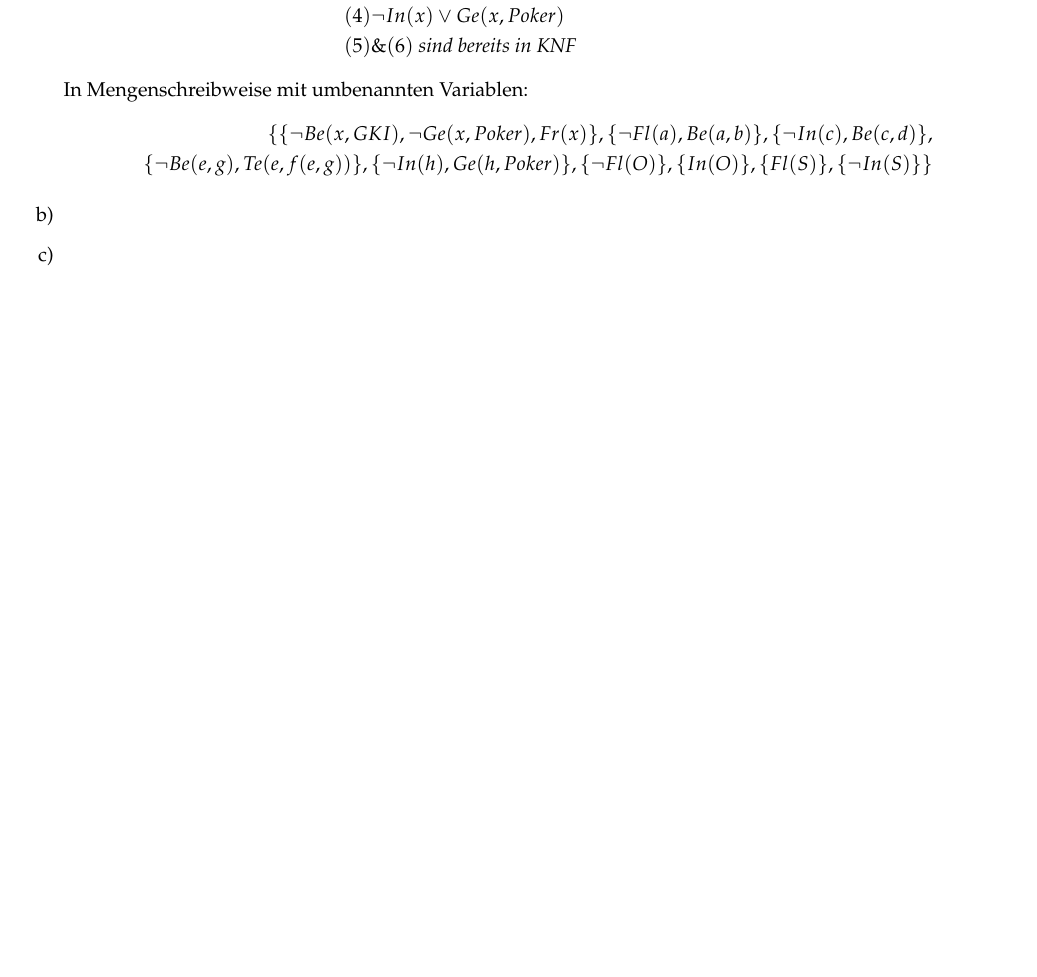
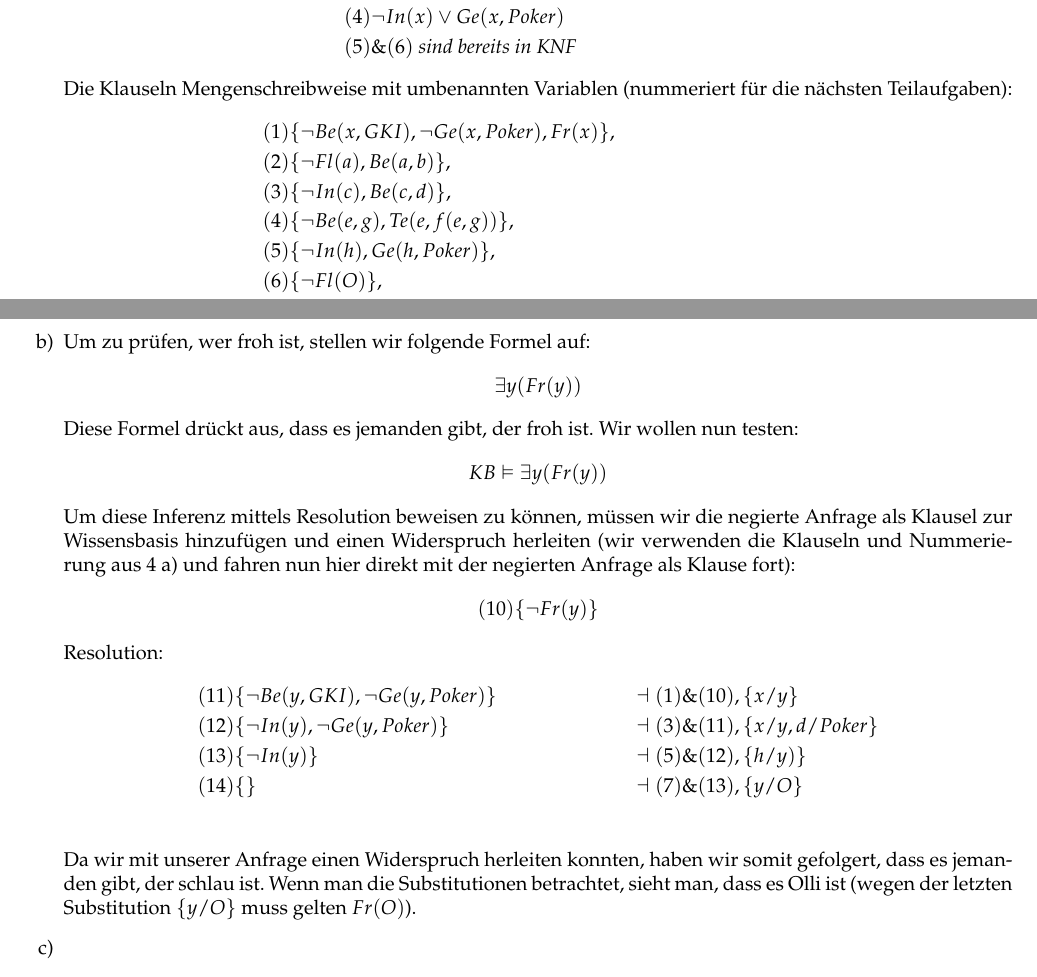
Before and after one commit to TN1ck/GKI, a LaTeX document (ha3/ha3.tex): part of page 2 of 3 before the commit and two parts of pages 2 and 3 of 3 after it, the two joined at a grey line, cut so that both start at the same text, the shorter picture padded with empty space. Compiled offline with pdfLaTeX.

Commit message:
added 4 b)

```diff
--- a/ha3/ha3.tex
+++ b/ha3/ha3.tex
@@ -152,12 +152,39 @@ Die Formeln in KNF:
 &(4) \lnot In(x) \lor Ge(x, Poker)\\
 &(5) \& (6) \textit{ sind bereits in KNF}
 \end{align*}
-In Mengenschreibweise mit umbenannten Variablen:
+Die Klauseln Mengenschreibweise mit umbenannten Variablen (nummeriert für die nächsten Teilaufgaben):
 \begin{align*}
-\{\{\lnot Be(x, GKI), \lnot Ge(x,Poker) , Fr(x) \} , \{\lnot Fl(a), Be(a,b)\}, \{ \lnot In(c), Be(c,d)\} ,\\ \{\lnot Be(e,g), Te(e,f(e,g))\},\{\lnot In(h), Ge(h, Poker)\}, \{\lnot Fl(O)\}, \{In(O)\}, \{Fl(S)\}, \{\lnot In(S)\}\}
+(1) &\{\lnot Be(x, GKI), \lnot Ge(x,Poker) , Fr(x) \},&\\
+(2) &\{\lnot Fl(a), Be(a,b)\},\\
+(3) &\{ \lnot In(c), Be(c,d)\},\\
+(4) &\{\lnot Be(e,g), Te(e,f(e,g))\},\\
+(5) &\{\lnot In(h), Ge(h, Poker)\},\\
+(6) &\{\lnot Fl(O)\},\\
+(7) &\{In(O)\},\\
+(8) &\{Fl(S)\},\\
+(9) &\{\lnot In(S)\}
 \end{align*}
     \item
-
+Um zu prüfen, wer froh ist, stellen wir folgende Formel auf:
+\begin{align*}
+\exists y(Fr(y))
+\end{align*}
+Diese Formel drückt aus, dass es jemanden gibt, der froh ist. Wir wollen nun testen:
+\begin{align*}
+KB \vDash \exists y (Fr(y))
+\end{align*}
+Um diese Inferenz mittels Resolution beweisen zu können, müssen wir die negierte Anfrage als Klausel zur Wissensbasis hinzufügen und einen Widerspruch herleiten (wir verwenden die Klauseln und Nummerierung aus 4 a) und fahren nun hier direkt mit der negierten Anfrage als Klause fort):
+\begin{align*}
+(10) &\{\lnot Fr(y)\}
+\end{align*}
+Resolution:
+\begin{align*}
+(11) &\{\lnot Be(y, GKI), \lnot Ge(y,Poker)\} &&\dashv (1) \& (10), \{x/y\}\\
+(12) &\{\lnot In(y),\lnot Ge(y,Poker)\} &&\dashv (3) \& (11), \{x/y,d/Poker\}\\
+(13) &\{\lnot In(y)\} &&\dashv (5) \& (12), \{h/y)\}\\
+(14) &\{\} && \dashv (7) \& (13), \{y/O\}\\
+\end{align*}
+Da wir mit unserer Anfrage einen Widerspruch herleiten konnten, haben wir somit gefolgert, dass es jemanden gibt, der schlau ist. Wenn man die Substitutionen betrachtet, sieht man, dass es Olli ist (wegen der letzten Substitution $\{y/O\}$ muss gelten $Fr(O)$).
     \item
 
     \item
```
Also changed, not shown: ha3/ha3.pdf.
